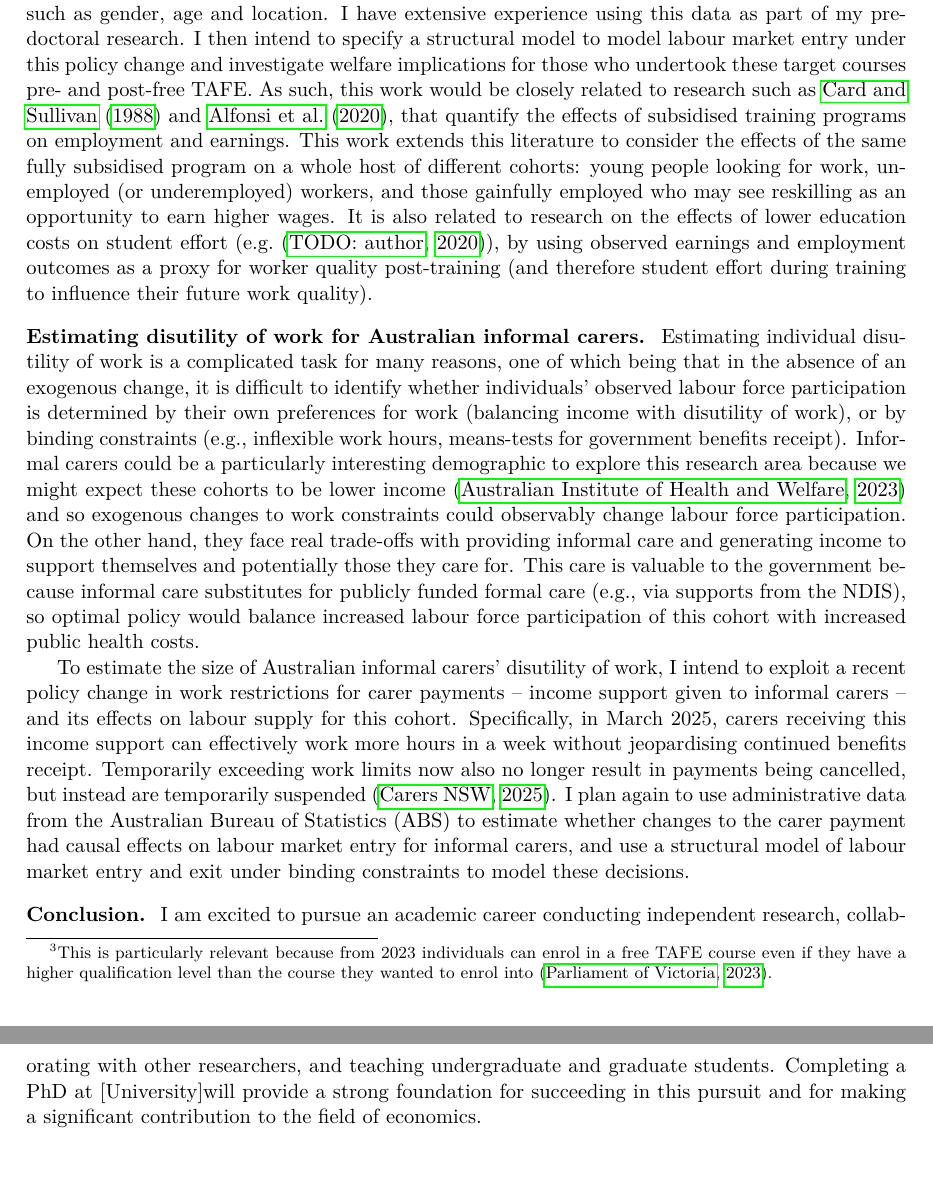
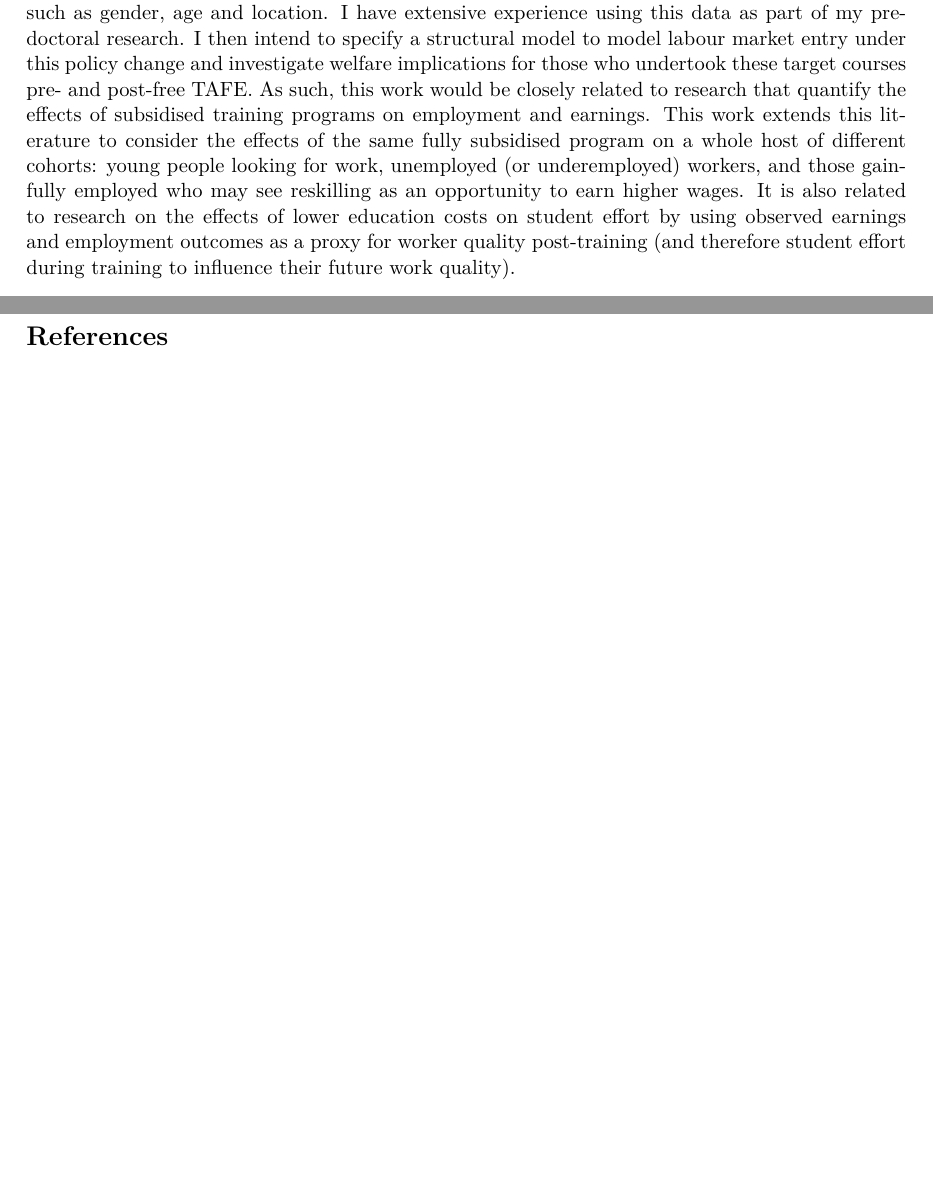
Before and after one commit to rheachoudhary/statement-of-purpose, a LaTeX document (main.tex): two parts of pages 2 and 3 of 4 before the commit and two parts of pages 2 and 3 of 3 after it, joined at a grey line, cut so that both start at the same text, the shorter picture padded with empty space. Compiled offline with pdfLaTeX.

Commit message:
Restructure SOP: research interests, pre-doctoral, future research sections

```diff
--- a/main.tex
+++ b/main.tex
@@ -12,7 +12,8 @@
 % Format helpers
 %=======================================
 % Target school -- used in the header and the conclusion so they stay in sync.
-\newcommand{\school}{[University]}
+\newcommand{\school}{[University name]}
+\newcommand{\program}{[Program name]}
 
 % Run-in section heading: bold label ending in a period, body text follows
 % on the same line (matches the reference format).
@@ -50,13 +52,7 @@
 
-Free TAFE is a unique policy initiative worth empirically investigating for several reasons. Firstly, it could be informative on the effectiveness of preferentially subsidised training policies as a way to induce labour force entry/switching and improve the quality of job market matching, particularly in growth sectors. Secondly, it is unclear whether re-skilling into areas of skill shortages was welfare-improving; while we might expect newly upskilled individuals to earn a skills premium,\footnote{The size of this skill premium is not immediately obvious because it is unclear how well free TAFE courses map to reported skill shortages \citep{vgo}.} the broad eligibility for free TAFE could have created an influx of newly skilled graduates that placed downward pressure on wages \citep{acemoglu2011skills}. Relatedly, this broad eligibility could also generate distortions if (i) `well-matched' workers choose to separate from their existing jobs to earn a higher income but end up with a lesser quality match, or more generally, (ii) there is an inefficient redistribution of workers from some sectors to others.\footnote{This is particularly relevant because from 2023 individuals can enrol in a free TAFE course even if they have a higher qualification level than the course they wanted to enrol into \citep{vicparlupskilling}.}
+Free TAFE is a unique policy initiative worth empirically investigating for two key reasons. Firstly, it could be informative on the effectiveness of preferentially subsidised training policies as a way to induce labour force entry/switching and improve the quality of job market matching, particularly in growth sectors. Secondly, while existing work in this space xxxx, the rich nature of Australian administrative data means it could be possible to estimate general equilibrium effects, if for example this policy xxxx.
 
-I propose applying administrative data from the Australian Bureau of Statistics (ABS) to analyse whether free TAFE in Victoria causally changed the size of the skilled workforce in its target areas and the efficiency of job-matching following course completion. ABS data contains linked unit-level records of individuals' tax returns, enrollment and completions of vocational and university education, receipt of government benefits, healthcare system use, and demographic information such as gender, age and location. I have extensive experience using this data as part of my pre-doctoral research. I then intend to specify a structural model to model labour market entry under this policy change and investigate welfare implications for those who undertook these target courses pre- and post-free TAFE. As such, this work would be closely related to research such as \cite{card1988measuring} and \cite{alfonsi2020tackling}, that quantify the effects of subsidised training programs on employment and earnings. This work extends this literature to consider the effects of the same fully subsidised program on a whole host of different cohorts: young people looking for work, unemployed (or underemployed) workers, and those gainfully employed who may see reskilling as an opportunity to earn higher wages. It is also related to research on the effects of lower education costs on student effort (e.g.\ \citep{highedeffort}), by using observed earnings and employment outcomes as a proxy for worker quality post-training (and therefore student effort during training to influence their future work quality).
-
-\shead{Estimating disutility of work for Australian informal carers} Estimating individual disutility of work is a complicated task for many reasons, one of which being that in the absence of an exogenous change, it is difficult to identify whether individuals' observed labour force participation is determined by their own preferences for work (balancing income with disutility of work), or by binding constraints (e.g., inflexible work hours, means-tests for government benefits receipt). Informal carers could be a particularly interesting demographic to explore this research area because we might expect these cohorts to be lower income \citep{aihwinformal} and so exogenous changes to work constraints could observably change labour force participation. On the other hand, they face real trade-offs with providing informal care and generating income to support themselves and potentially those they care for. This care is valuable to the government because informal care substitutes for publicly funded formal care (e.g., via supports from the NDIS), so optimal policy would balance increased labour force participation of this cohort with increased public health costs.
-
-To estimate the size of Australian informal carers' disutility of work, I intend to exploit a recent policy change in work restrictions for carer payments -- income support given to informal carers -- and its effects on labour supply for this cohort. Specifically, in March 2025, carers receiving this income support can effectively work more hours in a week without jeopardising continued benefits receipt. Temporarily exceeding work limits now also no longer result in payments being cancelled, but instead are temporarily suspended \citep{carersnsw}. I plan again to use administrative data from the Australian Bureau of Statistics (ABS) to estimate whether changes to the carer payment had causal effects on labour market entry for informal carers, and use a structural model of labour market entry and exit under binding constraints to model these decisions.
-
-\shead{Conclusion} I am excited to pursue an academic career conducting independent research, collaborating with other researchers, and teaching undergraduate and graduate students. Completing a PhD at \school will provide a strong foundation for succeeding in this pursuit and for making a significant contribution to the field of economics.
+I propose applying administrative data from the Australian Bureau of Statistics (ABS) to analyse whether free TAFE in Victoria causally changed the size of the skilled workforce in its target areas and the efficiency of job-matching following course completion. ABS data contains linked unit-level records of individuals' tax returns, enrollment and completions of vocational and university education, receipt of government benefits, healthcare system use, and demographic information such as gender, age and location. I have extensive experience using this data as part of my pre-doctoral research. I then intend to specify a structural model to model labour market entry under this policy change and investigate welfare implications for those who undertook these target courses pre- and post-free TAFE. As such, this work would be closely related to research that quantify the effects of subsidised training programs on employment and earnings. This work extends this literature to consider the effects of the same fully subsidised program on a whole host of different cohorts: young people looking for work, unemployed (or underemployed) workers, and those gainfully employed who may see reskilling as an opportunity to earn higher wages. It is also related to research on the effects of lower education costs on student effort by using observed earnings and employment outcomes as a proxy for worker quality post-training (and therefore student effort during training to influence their future work quality).
 
 \clearpage
 \bibliographystyle{abbrvnat}
```
Also changed, not shown: main.tex (7 more changed lines).
